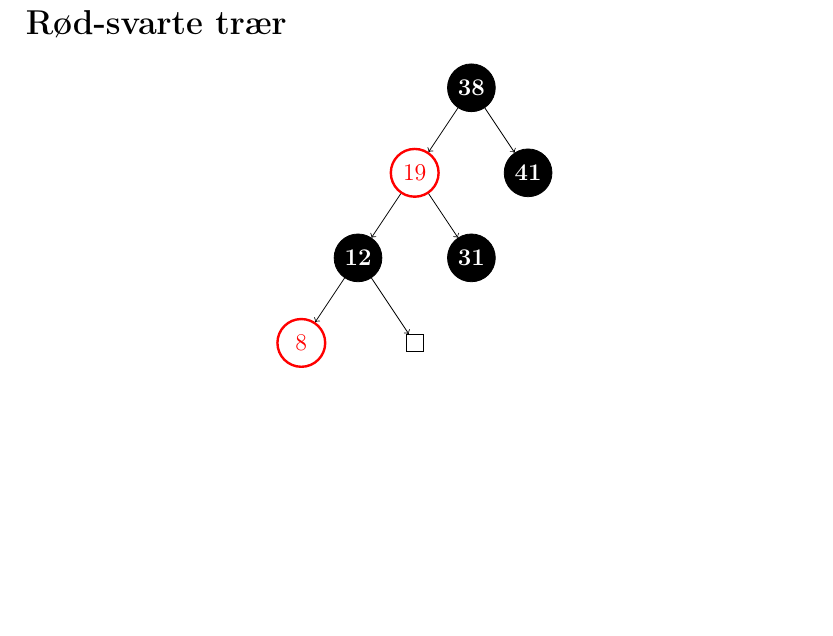
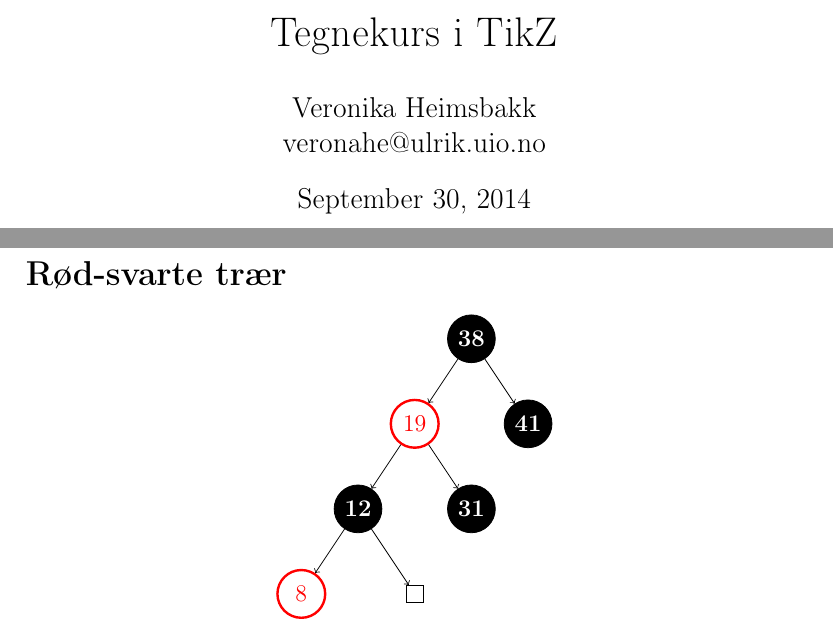
Before and after one commit to veleda/TikZ, a LaTeX document (tikzkurs.tex): part of page 1 of 8 before the commit and two parts of pages 1 and 2 of 9 after it, the two joined at a grey line, cut at the place of the change, the shorter picture padded with empty space. Compiled offline with pdfLaTeX.

Commit message:
title added

```diff
--- a/tikzkurs.tex
+++ b/tikzkurs.tex
@@ -7,18 +7,20 @@
 
 \usepackage{tikz}
 \usepackage{amsmath}
+
 \usetikzlibrary[topaths]
-
-
 \usetikzlibrary{automata}
-
 \usetikzlibrary{graphs}
 
 \newcount\mycount
 
-
+\title{Tegnekurs i TikZ}
+\author{Veronika Heimsbakk \\ veronahe@ulrik.uio.no}
 
 \begin{document}
+
+\maketitle
+\newpage
 
 \section*{Rød-svarte trær}
 
```
Also changed, not shown: tikzkurs.pdf, tikzkurs.tex (8 more changed lines).
